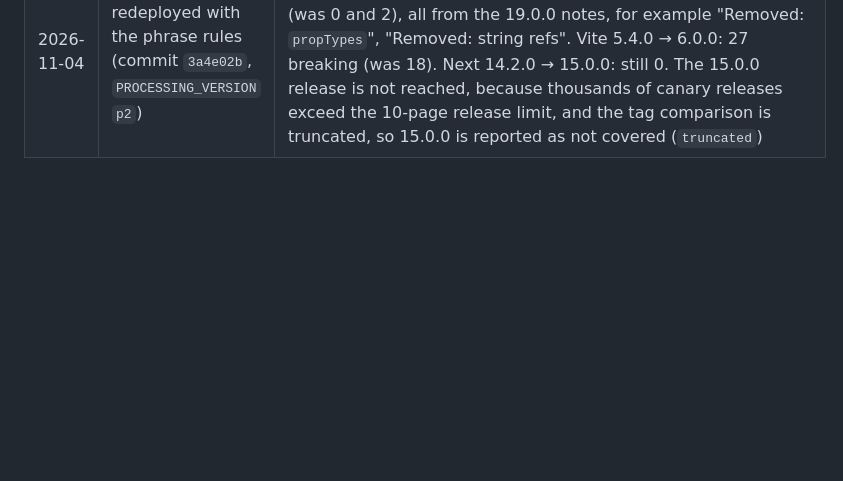
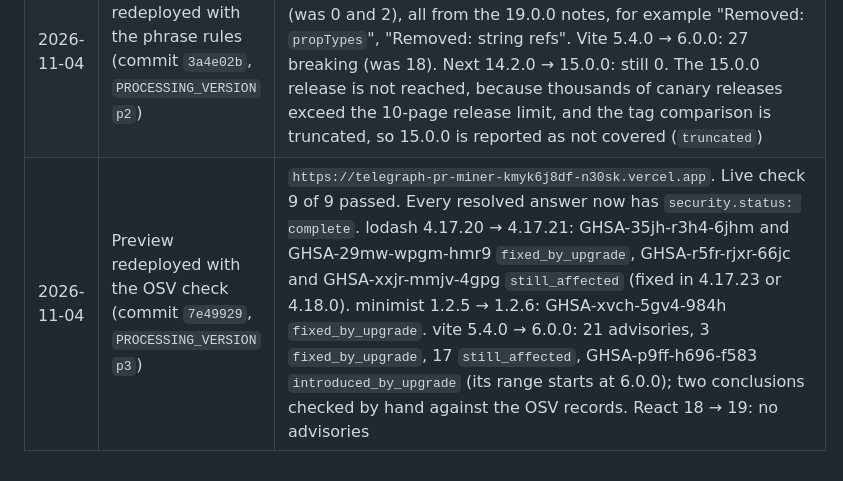
Before and after one commit to borodedamie/telegraph-pr-agent, a Markdown page: miner/bench/network.md, the part around the change. Drawn GitHub-style; blank space fills up the shorter version.

```diff
--- a/miner/bench/network.md
+++ b/miner/bench/network.md
@@ -20,3 +20,4 @@ Addresses only. Keys live in gitignored local files and Vercel env vars.
 | 2026-11-04 | First paid model call from the miner pipeline (approved), run locally | Question "react 18 to 19 breaking changes", `LLM_MINERS=302:POST:/gen`, one call. Paid 0.01 test USDC from the spend wallet (1.00 → 0.99), tx `0xbfc3027adde202321ff4804dcac07cfd872e703ad4aed17b16909c827bb15dfc` (to `0x3624eb012b5e998bb57b6be6c9cfc9c4bc5eb99b`, block 12061776). Miner 302 answered, with no `llmFailure`, after 17.1 s for 18,905 input chars. The answer's 20 s time budget ran out, 9 releases were left as `budget`, and the model added no verified item: 0 breaking and 2 deprecations, the same as rules only. Why no item passed is not known: the run's evidence-check log was not kept |
 | 2026-11-04 | Data collection: four more paid model calls (approved), run locally, miner 302, timeouts raised to 60 s for the run | Spend wallet 0.99 → 0.95 test USDC. react 18→19: 5,292-char prompt, 17.5 s, `{"items":[]}`. next 14.2.0→15.0.0: 10,116 chars, 27.7 s, 1 item kept. vite 5.4.0→6.0.0: 8,053 chars, 14.6 s, 2 items, 1 kept (the other's excerpt had a changed URL). typescript 5.5.4→5.6.2: 1,890 chars, 8.2 s, no items. eslint 8.57.0→9.0.0: the rules handled every release, so no call was made. The prompts held only patch notes and diffs: a release with any marked section is not sent to the model, so React 19.0.0's prose never reached it |
 | 2026-11-04 | Preview redeployed with the phrase rules (commit `3a4e02b`, `PROCESSING_VERSION` `p2`) | `https://telegraph-pr-miner-oqwhdy1j8-n30sk.vercel.app`. Live check 9 of 9 passed. React 18 → 19: 42 breaking and 2 deprecations (was 0 and 2), all from the 19.0.0 notes, for example "Removed: `propTypes`", "Removed: string refs". Vite 5.4.0 → 6.0.0: 27 breaking (was 18). Next 14.2.0 → 15.0.0: still 0. The 15.0.0 release is not reached, because thousands of canary releases exceed the 10-page release limit, and the tag comparison is truncated, so 15.0.0 is reported as not covered (`truncated`) |
+| 2026-11-04 | Preview redeployed with the OSV check (commit `7e49929`, `PROCESSING_VERSION` `p3`) | `https://telegraph-pr-miner-kmyk6j8df-n30sk.vercel.app`. Live check 9 of 9 passed. Every resolved answer now has `security.status: complete`. lodash 4.17.20 → 4.17.21: GHSA-35jh-r3h4-6jhm and GHSA-29mw-wpgm-hmr9 `fixed_by_upgrade`, GHSA-r5fr-rjxr-66jc and GHSA-xxjr-mmjv-4gpg `still_affected` (fixed in 4.17.23 or 4.18.0). minimist 1.2.5 → 1.2.6: GHSA-xvch-5gv4-984h `fixed_by_upgrade`. vite 5.4.0 → 6.0.0: 21 advisories, 3 `fixed_by_upgrade`, 17 `still_affected`, GHSA-p9ff-h696-f583 `introduced_by_upgrade` (its range starts at 6.0.0); two conclusions checked by hand against the OSV records. React 18 → 19: no advisories |
```
Also changed, not shown: README.md (+1 -1 lines).
